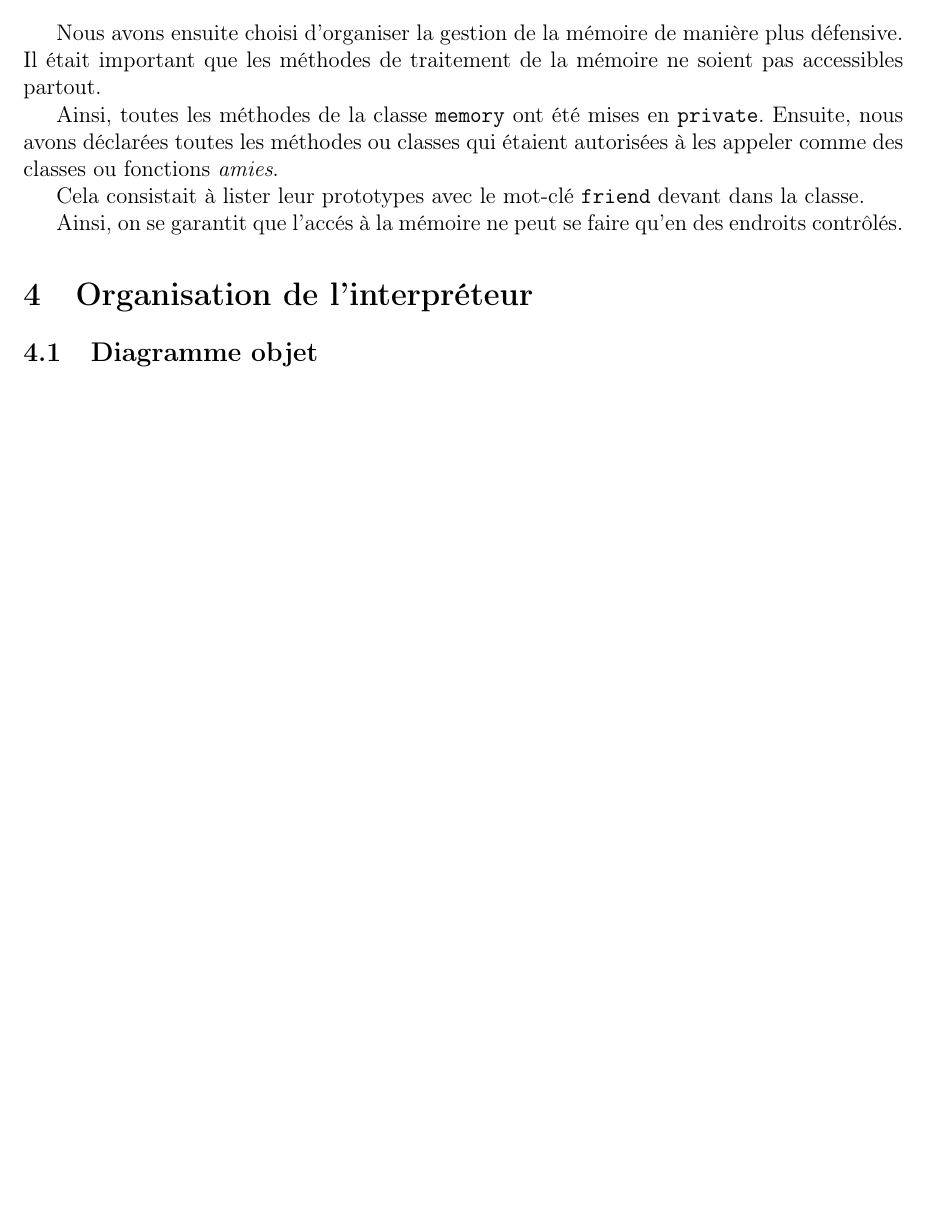
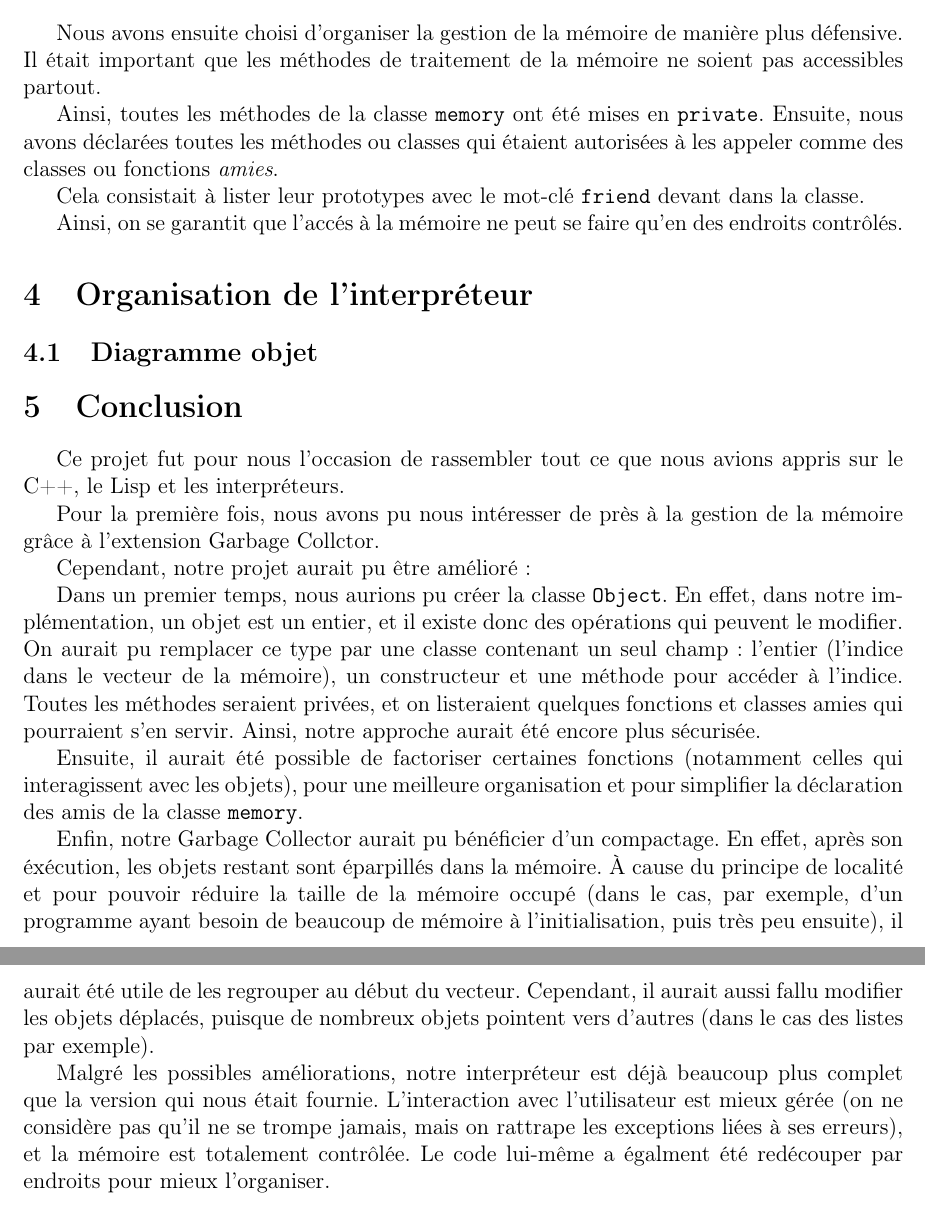
Before and after one commit to Aurele-Barriere/Interprete_Lisp, a LaTeX paper (doc/rapport.tex): part of page 4 of 4 before the commit and two parts of pages 4 and 5 of 5 after it, the two joined at a grey line, cut so that both start at the same text, the shorter picture padded with empty space. Compiled offline with pdfLaTeX.

Commit message:
conclusion, test -> init

```diff
--- a/doc/rapport.tex
+++ b/doc/rapport.tex
@@ -119,5 +119,22 @@ Ainsi, on se garantit que l'accés à la mémoire ne peut se faire qu'en des end
 
 \subsection{Diagramme objet}
 
+\section{Conclusion}
+
+Ce projet fut pour nous l'occasion de rassembler tout ce que nous avions appris sur le C++, le Lisp et les interpréteurs.
+
+Pour la première fois, nous avons pu nous intéresser de près à la gestion de la mémoire grâce à l'extension Garbage Collctor.
+
+
+Cependant, notre projet aurait pu être amélioré :
+
+Dans un premier temps, nous aurions pu créer la classe \code{Object}.
+En effet, dans notre implémentation, un objet est un entier, et il existe donc des opérations qui peuvent le modifier. On aurait pu remplacer ce type par une classe contenant un seul champ : l'entier (l'indice dans le vecteur de la mémoire), un constructeur et une méthode pour accéder à l'indice. Toutes les méthodes seraient privées, et on listeraient quelques fonctions et classes amies qui pourraient s'en servir. Ainsi, notre approche aurait été encore plus sécurisée.
+
+Ensuite, il aurait été possible de factoriser certaines fonctions (notamment celles qui interagissent avec les objets), pour une meilleure organisation et pour simplifier la déclaration des amis de la classe \code{memory}.
+
+Enfin, notre Garbage Collector aurait pu bénéficier d'un compactage. En effet, après son éxécution, les objets restant sont éparpillés dans la mémoire. À cause du principe de localité et pour pouvoir réduire la taille de la mémoire occupé (dans le cas, par exemple, d'un programme ayant besoin de beaucoup de mémoire à l'initialisation, puis très peu ensuite), il aurait été utile de les regrouper au début du vecteur. Cependant, il aurait aussi fallu modifier les objets déplacés, puisque de nombreux objets pointent vers d'autres (dans le cas des listes par exemple).
+
+Malgré les possibles améliorations, notre interpréteur est déjà beaucoup plus complet que la version qui nous était fournie. L'interaction avec l'utilisateur est mieux gérée (on ne considère pas qu'il ne se trompe jamais, mais on rattrape les exceptions liées à ses erreurs), et la mémoire est totalement contrôlée. Le code lui-même a égalment été redécouper par endroits pour mieux l'organiser.
 
 \end{document}
```
Also changed, not shown: doc/rapport.pdf, 2 other files.
